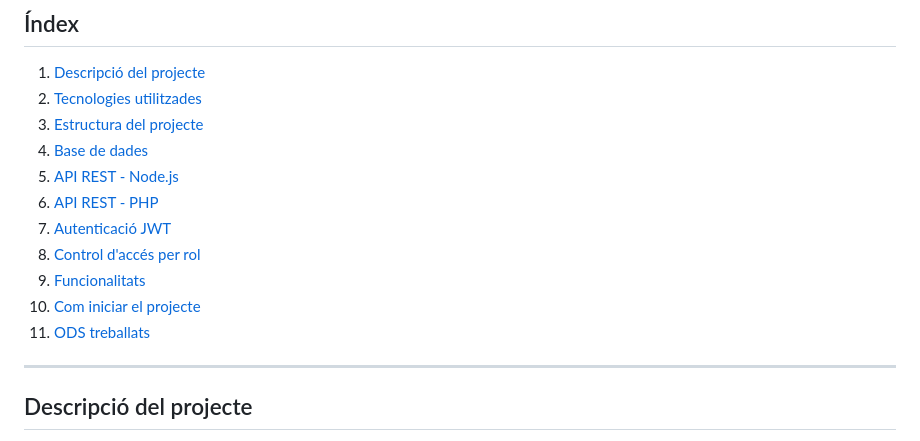
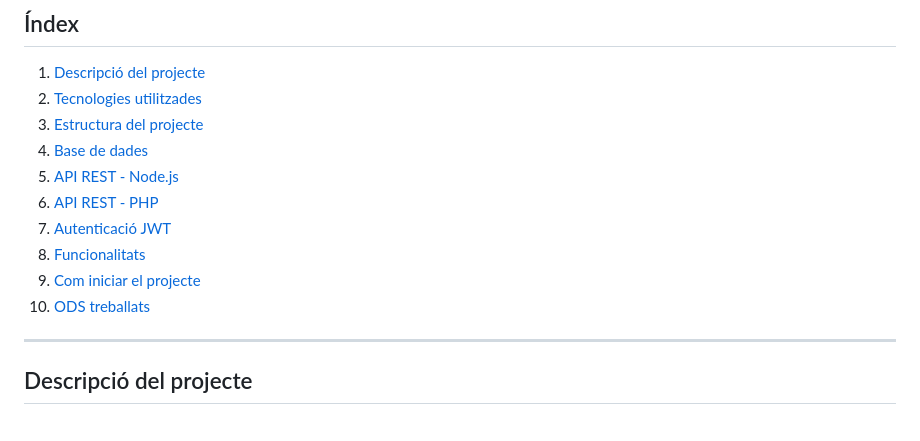
Before and after one commit to 21adannrioss/EcoLife-ODS-12-13, a Markdown page: README.md, the part around one of its changes. Drawn GitHub-style.

Commit message:
fix: readme index arreglado.

```diff
--- a/README.md
+++ b/README.md
@@ -15,8 +15,7 @@
 7. [Autenticació JWT](#autenticació-jwt)
-8. [Control d'accés per rol](#control-daccés-per-rol)
-9. [Funcionalitats](#funcionalitats)
-10. [Com iniciar el projecte](#com-iniciar-el-projecte)
-11. [ODS treballats](#ods-treballats)
+8. [Funcionalitats](#funcionalitats)
+9. [Com iniciar el projecte](#com-iniciar-el-projecte)
+10. [ODS treballats](#ods-treballats)
 
 ---
 
```
Also changed, not shown: other parts of README.md (+2 -2 lines).
